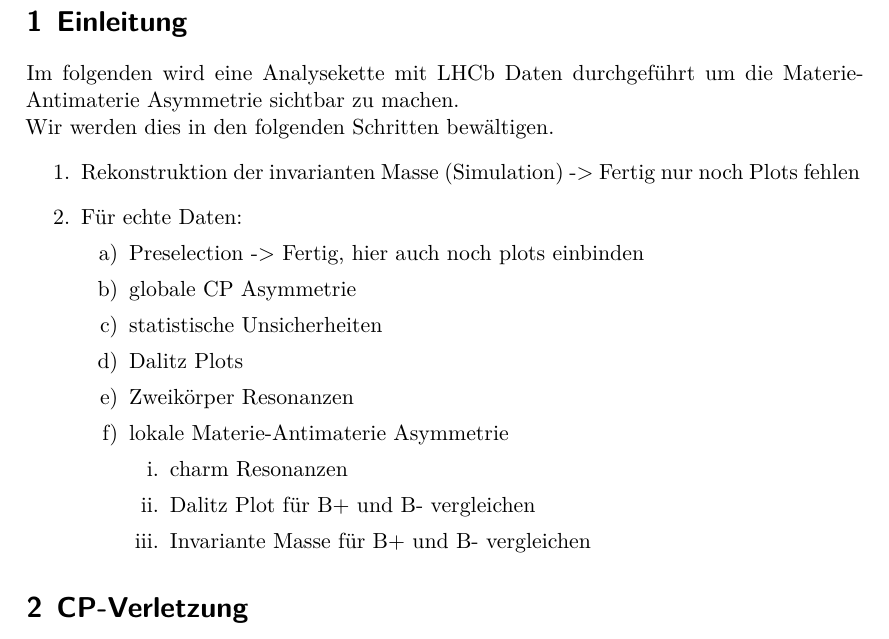
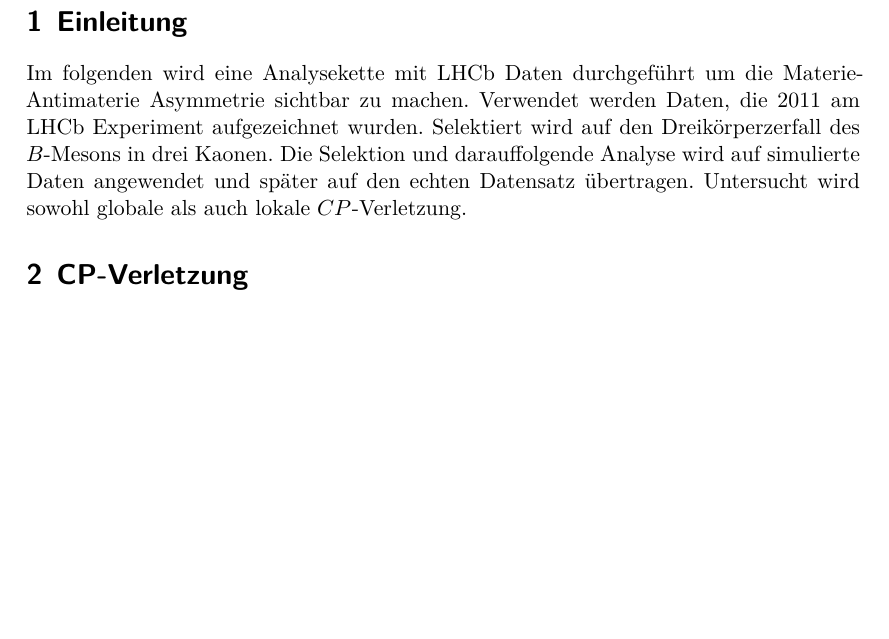
Before and after one commit to Fresoquark/FS2_Teilchenphysik, a LaTeX document (main.tex, which reads content/vorgehen.tex): part of page 3 of 19 before the commit and part of page 3 of 18 after it, cut so that both start at the same text, the shorter picture padded with empty space. Compiled offline with XeLaTeX.

Commit message:
Einleitung bearbeitet

```diff
--- a/content/vorgehen.tex
+++ b/content/vorgehen.tex
@@ -1,22 +1,7 @@
 \section{Einleitung}
 \label{sec:einleitung}
 Im folgenden wird eine Analysekette mit LHCb Daten durchgef\"uhrt um die Materie-Antimaterie Asymmetrie sichtbar zu machen.
-
-Wir werden dies in den folgenden Schritten bew\"altigen.
-\begin{enumerate}
-  \item Rekonstruktion der invarianten Masse (Simulation) -> Fertig nur noch Plots fehlen
-  \item F\"ur echte Daten:
-  \begin{enumerate}
-    \item Preselection -> Fertig, hier auch noch plots einbinden
-    \item globale CP Asymmetrie
-    \item statistische Unsicherheiten
-    \item Dalitz Plots
-    \item Zweik\"orper Resonanzen
-    \item lokale Materie-Antimaterie Asymmetrie
-    \begin{enumerate}
-      \item charm Resonanzen
-      \item Dalitz Plot f\"ur B+ und B- vergleichen
-      \item Invariante Masse f\"ur B+ und B- vergleichen
-    \end{enumerate}
-  \end{enumerate}
-\end{enumerate}
+Verwendet werden Daten, die 2011 am LHCb Experiment aufgezeichnet wurden. Selektiert wird auf den
+Dreikörperzerfall des $B$-Mesons in drei Kaonen. Die Selektion und darauffolgende
+Analyse wird auf simulierte Daten angewendet und später auf den echten
+Datensatz übertragen. Untersucht wird sowohl globale als auch lokale $CP$-Verletzung.
```
Also changed, not shown: 1 other file.
